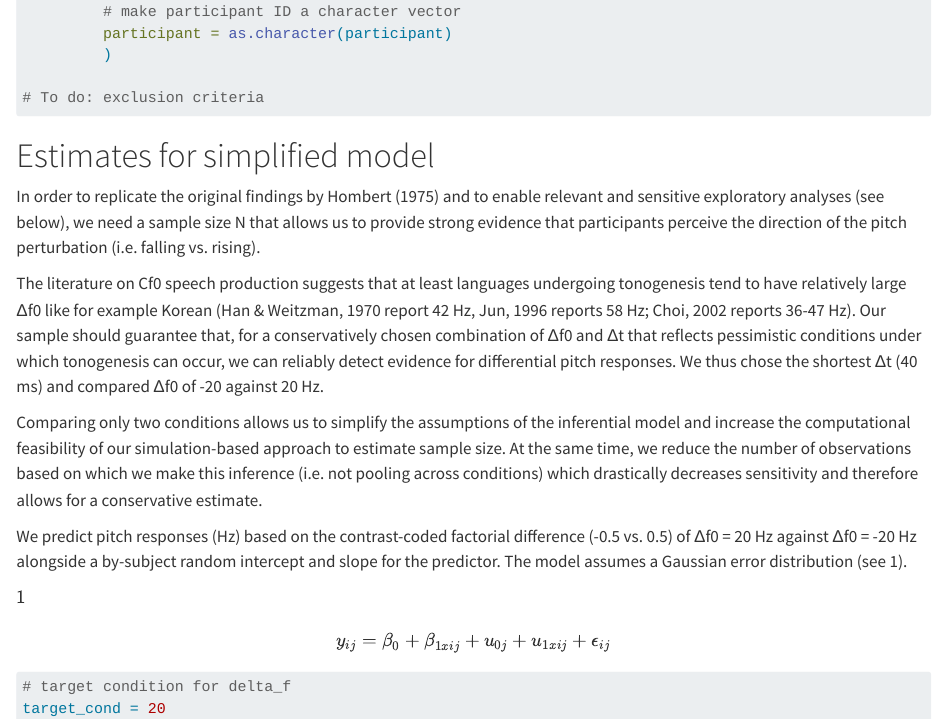
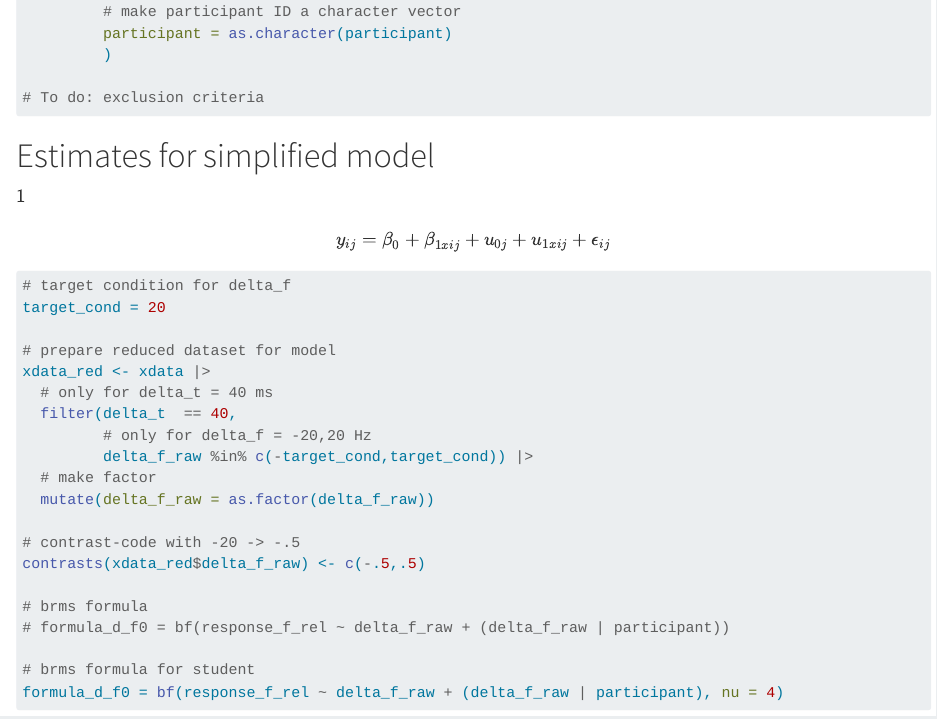
Before and after one commit to jvcasillas/manytones_datasim, a Quarto document (scripts/00_pilot_analysis.qmd): the page in a window 1100 px wide, from 1110 px down. Rendered offline with R 4.5, knitr and Pandoc in place of Quarto, with nearby package versions; some code elsewhere in the file could not run offline; long lines of code are wrapped.

Commit message:
minor edits

````diff
--- a/scripts/00_pilot_analysis.qmd
+++ b/scripts/00_pilot_analysis.qmd
@@ -62,14 +62,6 @@ xdata <- xdata |>
 ```
 
 # Estimates for simplified model
-
-In order to replicate the original findings by Hombert (1975) and to enable relevant and sensitive exploratory analyses (see below), we need a sample size N that allows us to provide strong evidence that participants perceive the direction of the pitch perturbation (i.e. falling vs. rising).
-
-The literature on Cf0 speech production suggests that at least languages undergoing tonogenesis tend to have relatively large Δf0 like for example Korean (Han & Weitzman, 1970 report 42 Hz, Jun, 1996 reports 58 Hz; Choi, 2002 reports 36-47 Hz). Our sample should guarantee that, for a conservatively chosen combination of Δf0 and Δt that reflects pessimistic conditions under which tonogenesis can occur, we can reliably detect evidence for differential pitch responses. We thus chose the shortest Δt (40 ms) and compared Δf0 of -20 against 20 Hz.
-
-Comparing only two conditions allows us to simplify the assumptions of the inferential model and increase the computational feasibility of our simulation-based approach to estimate sample size. At the same time, we reduce the number of observations based on which we make this inference (i.e. not pooling across conditions) which drastically decreases sensitivity and therefore allows for a conservative estimate.
-
-We predict pitch responses (Hz) based on the contrast-coded factorial difference (-0.5 vs. 0.5) of Δf0 = 20 Hz against Δf0 = -20 Hz alongside a by-subject random intercept and slope for the predictor. The model assumes a Gaussian error distribution (see 1).
 
 \(1\) $$y_{ij} = 𝛽_0 + 𝛽_{1xij} + u_{0j} + u_{1xij} + 𝜖_{ij}$$
 
````
